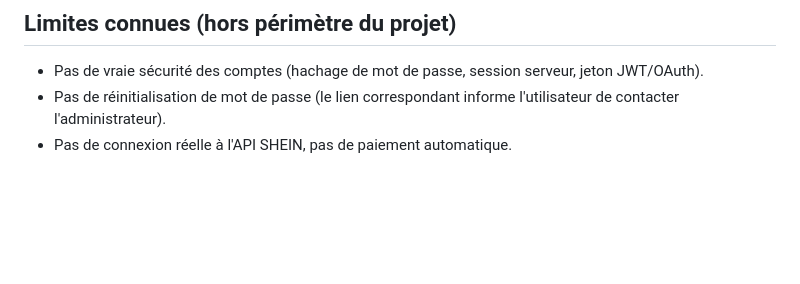
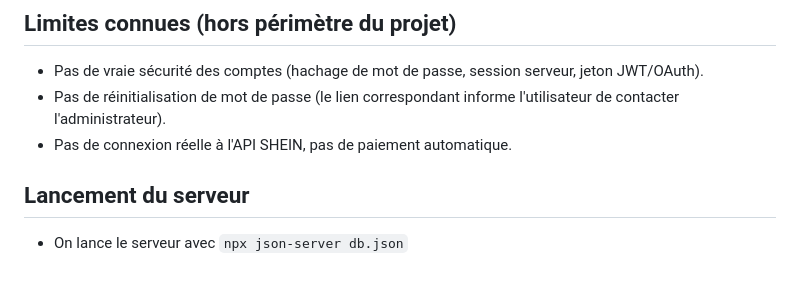
Before and after one commit to ndeyecoumba2605-stack/Validation-Panier, a Markdown page: README.md, the part around the change. Rendered like a GitHub page; blank space fills up the shorter version.

Commit message:
update du readme

```diff
--- a/README.md
+++ b/README.md
@@ -100,3 +100,6 @@ automatiquement (chaîne aléatoire) — d'où l'utilisation de
 - Pas de réinitialisation de mot de passe (le lien correspondant informe
   l'utilisateur de contacter l'administrateur).
 - Pas de connexion réelle à l'API SHEIN, pas de paiement automatique.
+
+## Lancement du serveur
+- On lance le serveur avec `npx json-server db.json`
```
